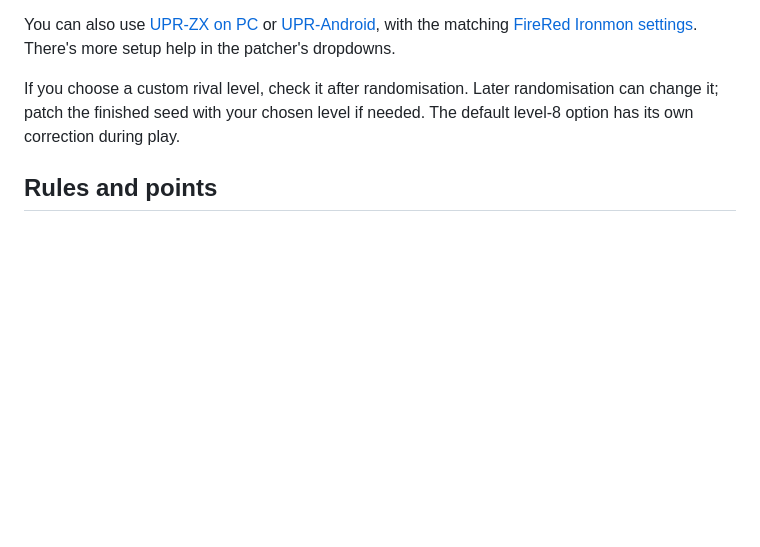
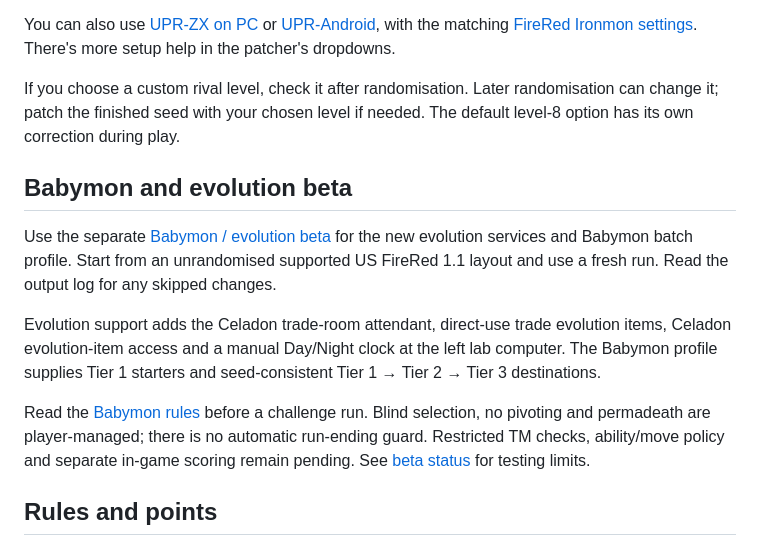
Before and after one commit to xbaconator9000x/Kaizo-Baconmon, a Markdown page: docs/Patcher_Guide.md, the part around the change. Drawn GitHub-style; blank space fills up the shorter version.

Commit message:
Align public Baconmon VS+ and Babymon rules with beta status

```diff
--- a/docs/Patcher_Guide.md
+++ b/docs/Patcher_Guide.md
@@ -29,6 +29,14 @@ You can also use [UPR-ZX on PC](https://github.com/Ajarmar/universal-pokemon-ran
 
 If you choose a custom rival level, check it after randomisation. Later randomisation can change it; patch the finished seed with your chosen level if needed. The default level-8 option has its own correction during play.
 
+## Babymon and evolution beta
+
+Use the separate [Babymon / evolution beta](https://xbaconator9000x.github.io/Kaizo-Baconmon/babymon-beta.html) for the new evolution services and Babymon batch profile. Start from an unrandomised supported US FireRed 1.1 layout and use a fresh run. Read the output log for any skipped changes.
+
+Evolution support adds the Celadon trade-room attendant, direct-use trade evolution items, Celadon evolution-item access and a manual Day/Night clock at the left lab computer. The Babymon profile supplies Tier 1 starters and seed-consistent Tier 1 → Tier 2 → Tier 3 destinations.
+
+Read the [Babymon rules](Kaizo_Babymon_Spec.md) before a challenge run. Blind selection, no pivoting and permadeath are player-managed; there is no automatic run-ending guard. Restricted TM checks, ability/move policy and separate in-game scoring remain pending. See [beta status](Babymon_Beta.md) for testing limits.
+
 ## Rules and points
 
 I included the VS-style points because I find tracking progress and chasing a PB more fun than only counting a Champion win. Kaizo Ironmon can take dozens, hundreds or even thousands of attempts. Points give you smaller milestones to aim for, a way to see yourself improving, and something to compete over with friends—even when nobody wins the seed.
```
